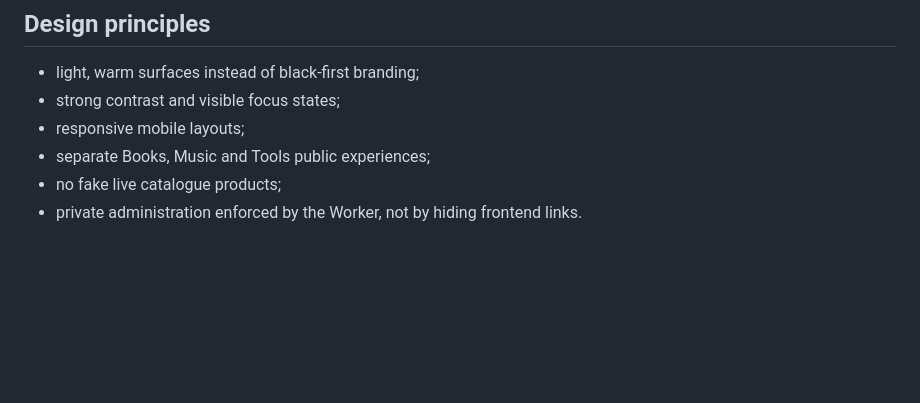
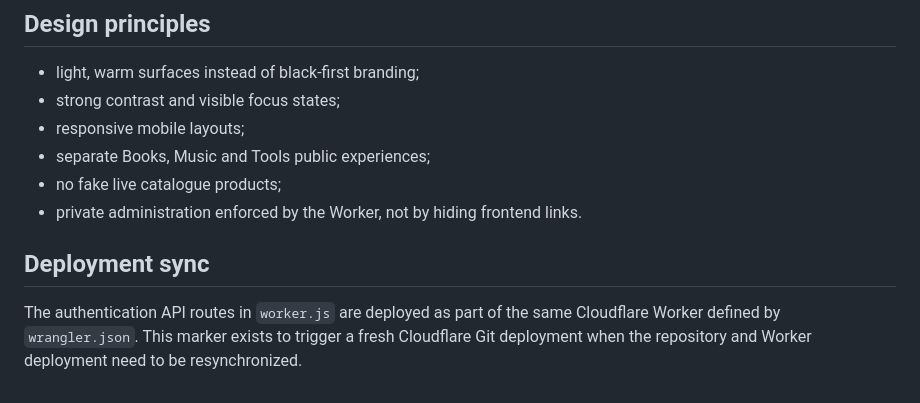
Before and after one commit to nexauren1/Nexauren, a Markdown page: README.md, the part around the change. Drawn GitHub-style; blank space fills up the shorter version.

Commit message:
Trigger fresh Cloudflare Worker deployment sync

```diff
--- a/README.md
+++ b/README.md
@@ -125,3 +125,7 @@ No storage provider is assumed yet. Books metadata and file records are ready in
 - separate Books, Music and Tools public experiences;
 - no fake live catalogue products;
 - private administration enforced by the Worker, not by hiding frontend links.
+
+## Deployment sync
+
+The authentication API routes in `worker.js` are deployed as part of the same Cloudflare Worker defined by `wrangler.json`. This marker exists to trigger a fresh Cloudflare Git deployment when the repository and Worker deployment need to be resynchronized.
```
